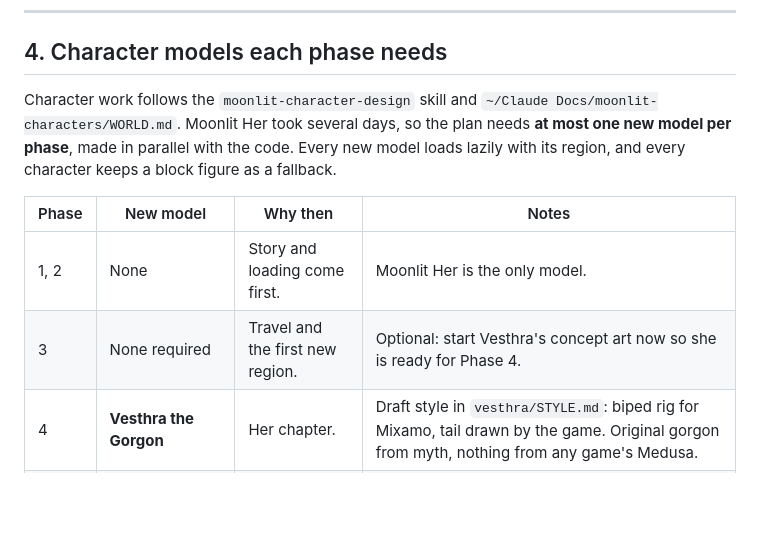
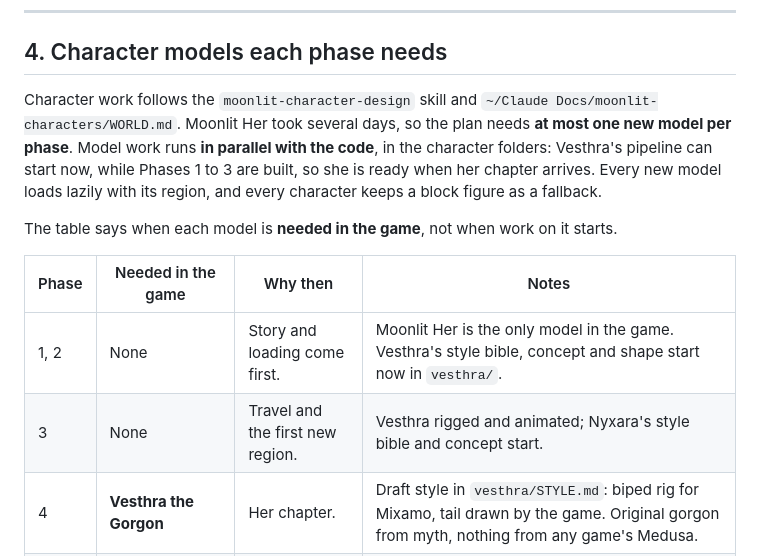
Before and after one commit to WaySel-org/moonlit-moat, a Markdown page: docs/open-world-plan.md, the part around the change. Rendered like a GitHub page; blank space fills up the shorter version.

Commit message:
Plan: model work on Vesthra starts now, alongside Phases 1 to 3
The model table now says when each character is needed in the game, not
when work on it starts, since Vesthra and Nyxara are the next characters
to model.

Co-Authored-By: Claude Opus 5.5 <noreply@anthropic.com>

```diff
--- a/docs/open-world-plan.md
+++ b/docs/open-world-plan.md
@@ -124,12 +124,14 @@ Side quests: two or three per region, built on what exists there (camps, chests,
 
 ## 4. Character models each phase needs
 
-Character work follows the `moonlit-character-design` skill and `~/Claude Docs/moonlit-characters/WORLD.md`. Moonlit Her took several days, so the plan needs **at most one new model per phase**, made in parallel with the code. Every new model loads lazily with its region, and every character keeps a block figure as a fallback.
+Character work follows the `moonlit-character-design` skill and `~/Claude Docs/moonlit-characters/WORLD.md`. Moonlit Her took several days, so the plan needs **at most one new model per phase**. Model work runs **in parallel with the code**, in the character folders: Vesthra's pipeline can start now, while Phases 1 to 3 are built, so she is ready when her chapter arrives. Every new model loads lazily with its region, and every character keeps a block figure as a fallback.
 
-| Phase | New model | Why then | Notes |
+The table says when each model is **needed in the game**, not when work on it starts.
+
+| Phase | Needed in the game | Why then | Notes |
 |---|---|---|---|
-| 1, 2 | None | Story and loading come first. | Moonlit Her is the only model. |
-| 3 | None required | Travel and the first new region. | Optional: start Vesthra's concept art now so she is ready for Phase 4. |
+| 1, 2 | None | Story and loading come first. | Moonlit Her is the only model in the game. Vesthra's style bible, concept and shape start now in `vesthra/`. |
+| 3 | None | Travel and the first new region. | Vesthra rigged and animated; Nyxara's style bible and concept start. |
 | 4 | **Vesthra the Gorgon** | Her chapter. | Draft style in `vesthra/STYLE.md`: biped rig for Mixamo, tail drawn by the game. Original gorgon from myth, nothing from any game's Medusa. |
 | 5 | **Nyxara the Thorn Empress** | Her chapter. | Draft in `nyxara/STYLE.md`: floats, thorn shards and staff. Nothing from Queen of Pain. |
 | 6 | **The guide** (first talking person) | People and side quests. | A simple biped: the easiest repeat of the pipeline. Needs a talk gesture and idles. |
```
